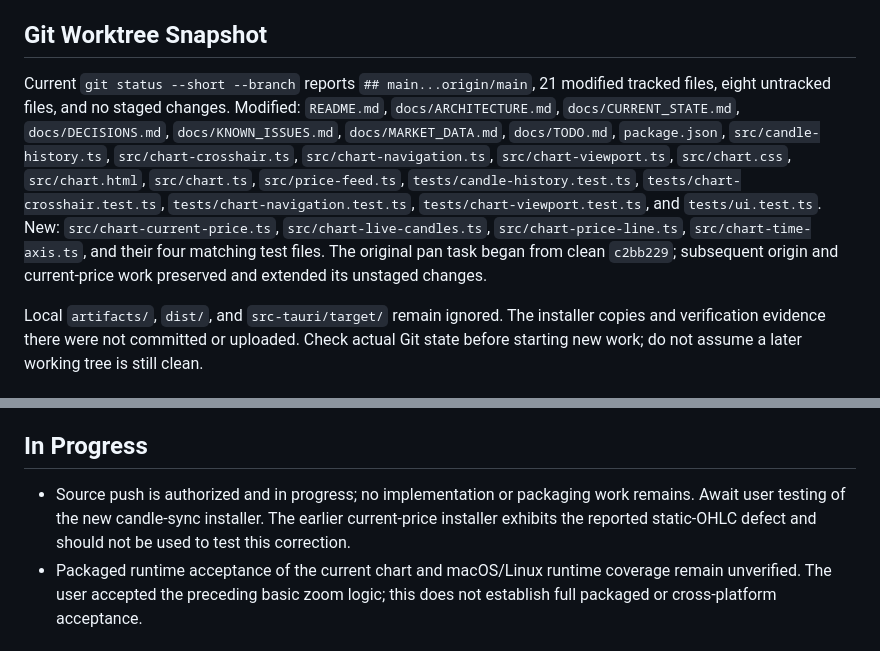
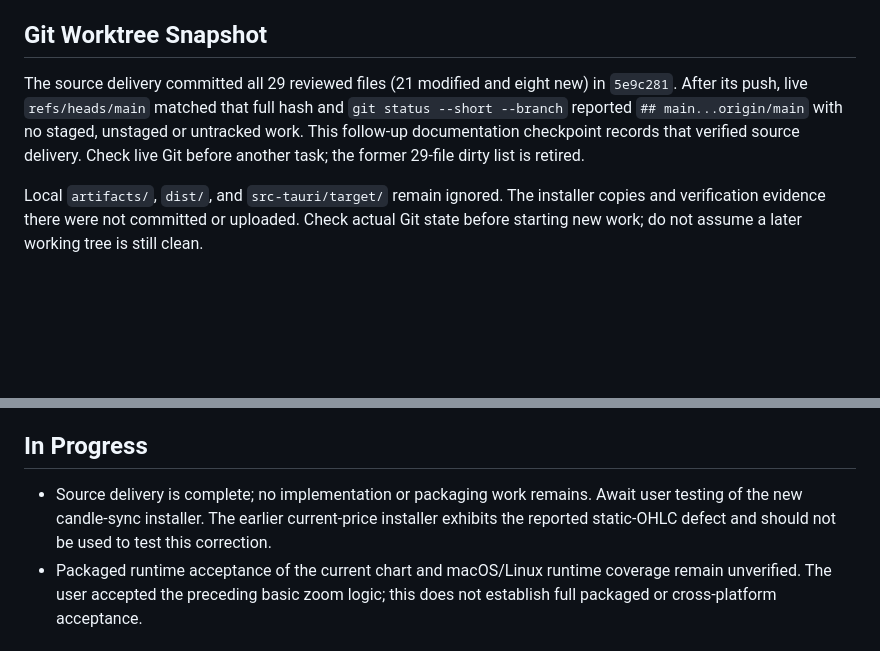
Before and after one commit to ArchLinuxStudio/btc-price-monitor, a Markdown page: docs/CURRENT_STATE.md, 2 parts joined by grey strips. Drawn GitHub-style; blank space fills up the shorter version.

```diff
--- a/docs/CURRENT_STATE.md
+++ b/docs/CURRENT_STATE.md
@@ -16,7 +16,7 @@ The user explicitly requested a source push on 2026-09-10. Commit and push the v
 
 ## Git Worktree Snapshot
 
-Current `git status --short --branch` reports `## main...origin/main`, 21 modified tracked files, eight untracked files, and no staged changes. Modified: `README.md`, `docs/ARCHITECTURE.md`, `docs/CURRENT_STATE.md`, `docs/DECISIONS.md`, `docs/KNOWN_ISSUES.md`, `docs/MARKET_DATA.md`, `docs/TODO.md`, `package.json`, `src/candle-history.ts`, `src/chart-crosshair.ts`, `src/chart-navigation.ts`, `src/chart-viewport.ts`, `src/chart.css`, `src/chart.html`, `src/chart.ts`, `src/price-feed.ts`, `tests/candle-history.test.ts`, `tests/chart-crosshair.test.ts`, `tests/chart-navigation.test.ts`, `tests/chart-viewport.test.ts`, and `tests/ui.test.ts`. New: `src/chart-current-price.ts`, `src/chart-live-candles.ts`, `src/chart-price-line.ts`, `src/chart-time-axis.ts`, and their four matching test files. The original pan task began from clean `c2bb229`; subsequent origin and current-price work preserved and extended its unstaged changes.
+The source delivery committed all 29 reviewed files (21 modified and eight new) in `5e9c281`. After its push, live `refs/heads/main` matched that full hash and `git status --short --branch` reported `## main...origin/main` with no staged, unstaged or untracked work. This follow-up documentation checkpoint records that verified source delivery. Check live Git before another task; the former 29-file dirty list is retired.
 
 Local `artifacts/`, `dist/`, and `src-tauri/target/` remain ignored. The installer copies and verification evidence there were not committed or uploaded. Check actual Git state before starting new work; do not assume a later working tree is still clean.
 
@@ -39,7 +39,7 @@ Local `artifacts/`, `dist/`, and `src-tauri/target/` remain ignored. The install
 
 ## In Progress
 
-- Source push is authorized and in progress; no implementation or packaging work remains. Await user testing of the new candle-sync installer. The earlier current-price installer exhibits the reported static-OHLC defect and should not be used to test this correction.
+- Source delivery is complete; no implementation or packaging work remains. Await user testing of the new candle-sync installer. The earlier current-price installer exhibits the reported static-OHLC defect and should not be used to test this correction.
 - Packaged runtime acceptance of the current chart and macOS/Linux runtime coverage remain unverified. The user accepted the preceding basic zoom logic; this does not establish full packaged or cross-platform acceptance.
 
 ## Relevant Files
```
Also changed, not shown: other parts of docs/CURRENT_STATE.md (+9 -5 lines), docs/DECISIONS.md (+1 -1 lines).
